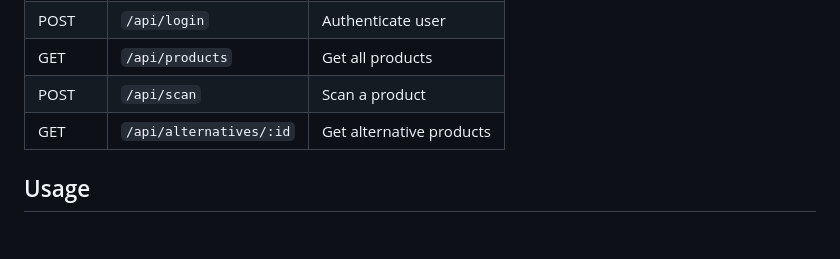
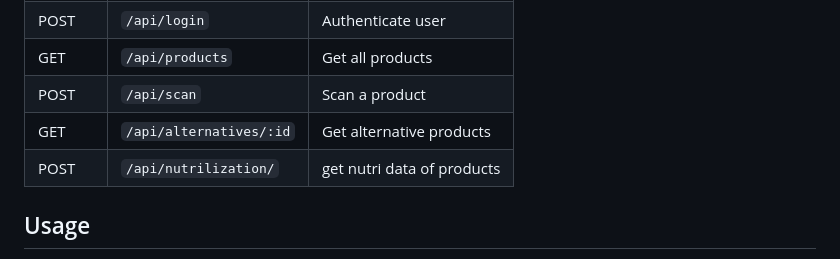
Before and after one commit to omjamnekar/nutrito-app, a Markdown page: README.md, the part around the change. Drawn GitHub-style; blank space fills up the shorter version.

Commit message:
merged with dev README

```diff
--- a/README.md
+++ b/README.md
@@ -103,6 +103,7 @@ Ensure you have the following installed:
 | GET    | `/api/products`         | Get all products         |
 | POST   | `/api/scan`             | Scan a product           |
 | GET    | `/api/alternatives/:id` | Get alternative products |
+| POST   | `/api/nutrilization/`   | get nutri data of products|
 
 ## Usage
 
```
